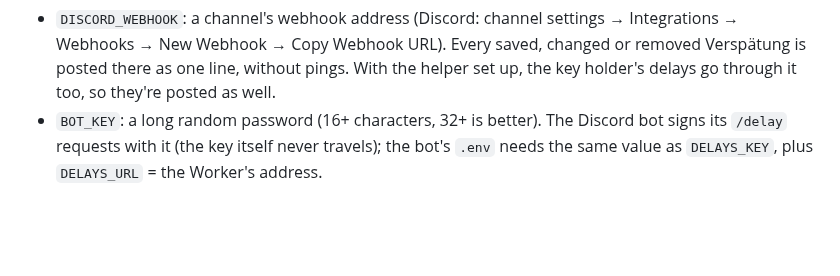
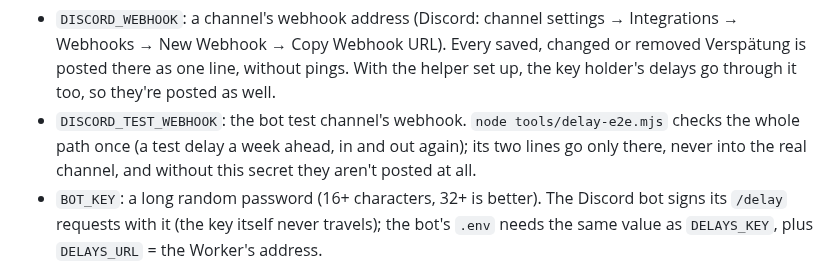
Before and after one commit to RyoTsushigawa/anime-schedule, a Markdown page: README.md, the part around the change. Rendered like a GitHub page; blank space fills up the shorter version.

```diff
--- a/README.md
+++ b/README.md
@@ -141,6 +141,9 @@ Optional, both as **Secret** in the Worker's Variables and Secrets:
 - `DISCORD_WEBHOOK`: a channel's webhook address (Discord: channel settings → Integrations → Webhooks →
   New Webhook → Copy Webhook URL). Every saved, changed or removed Verspätung is posted there as one line,
   without pings. With the helper set up, the key holder's delays go through it too, so they're posted as well.
+- `DISCORD_TEST_WEBHOOK`: the bot test channel's webhook. `node tools/delay-e2e.mjs` checks the whole path
+  once (a test delay a week ahead, in and out again); its two lines go only there, never into the real
+  channel, and without this secret they aren't posted at all.
 - `BOT_KEY`: a long random password (16+ characters, 32+ is better). The Discord bot signs its `/delay` requests with it (the key itself never travels); the bot's
   `.env` needs the same value as `DELAYS_KEY`, plus `DELAYS_URL` = the Worker's address.
 
```
